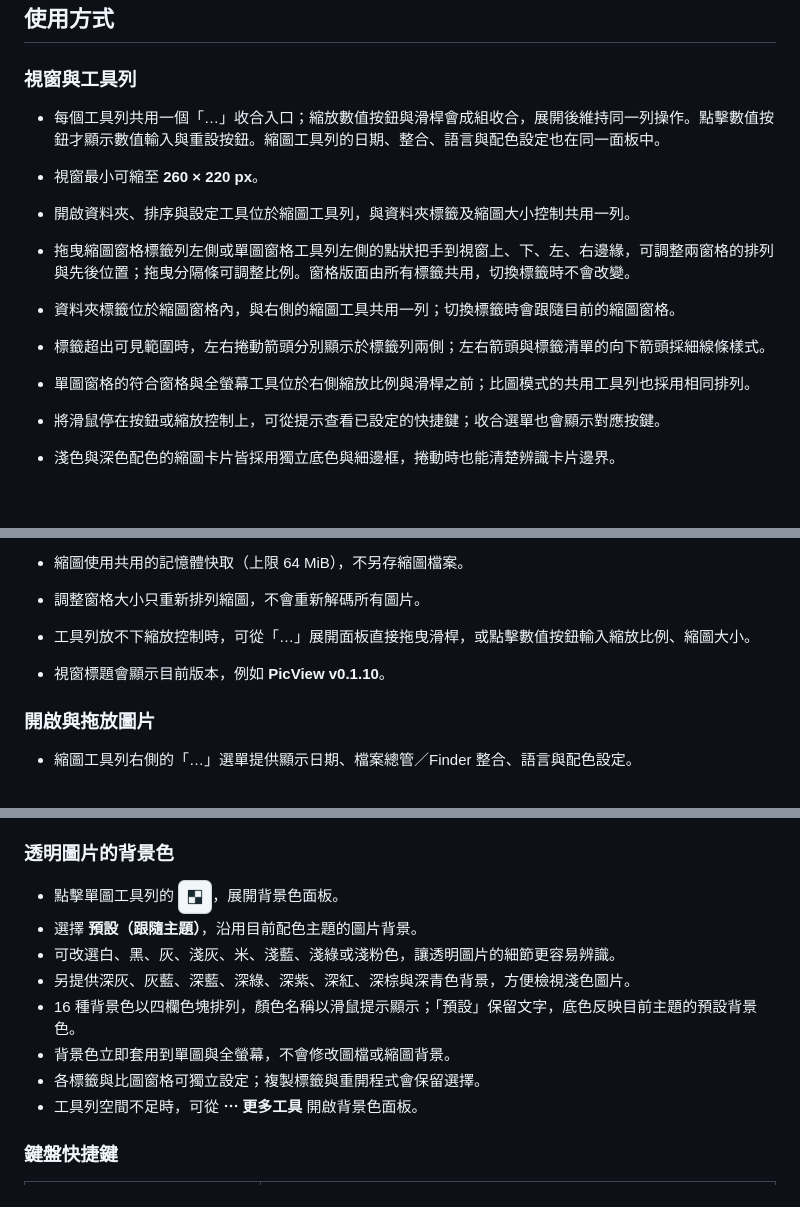
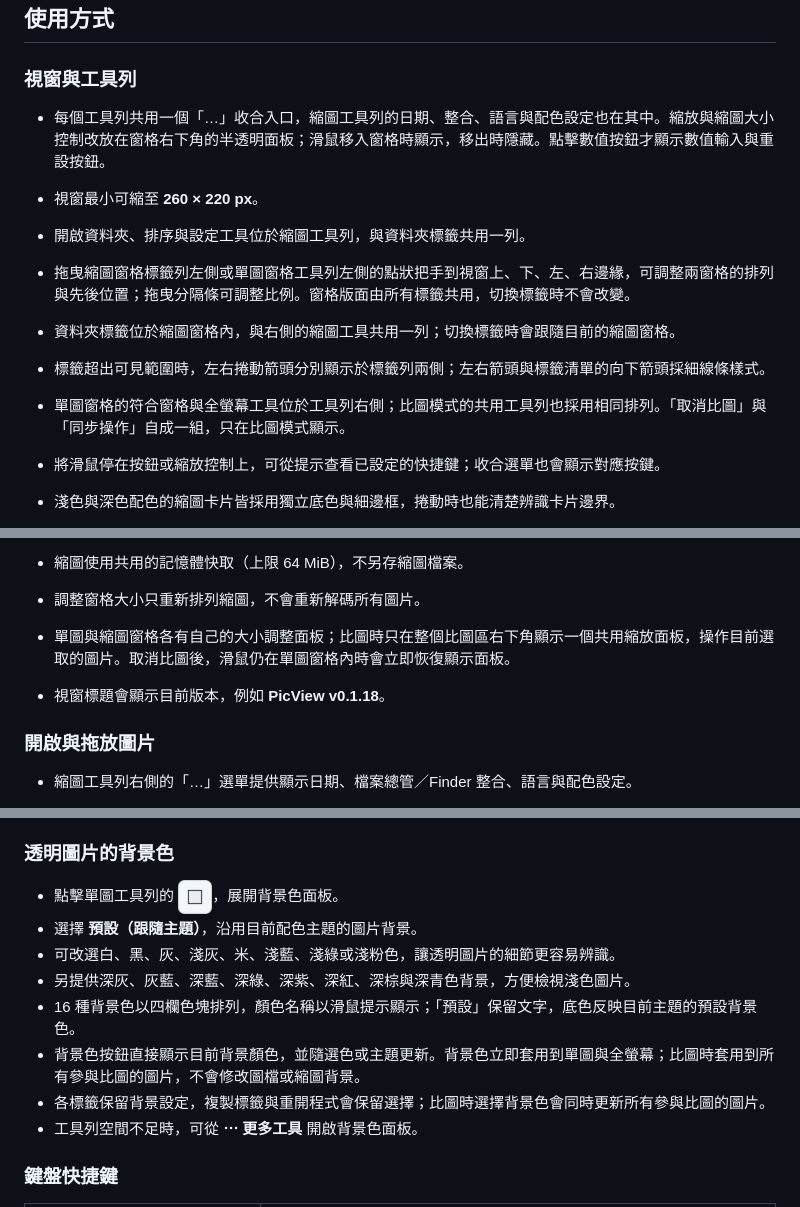
Before and after one commit to codemee/picview, a Markdown page: README.md, 3 parts joined by grey strips. GitHub-like rendering; pictures changed too: docs/icons/background-light.png; blank space fills up the shorter version.

```diff
--- a/README.md
+++ b/README.md
@@ -72,14 +72,14 @@ macOS 從 Python／uv 啟動時，Dock 使用 PicView 圖示，但選單列名
 
 ### 視窗與工具列
 
-- 每個工具列共用一個「…」收合入口；縮放數值按鈕與滑桿會成組收合，展開後維持同一列操作。點擊數值按鈕才顯示數值輸入與重設按鈕。縮圖工具列的日期、整合、語言與配色設定也在同一面板中。
+- 每個工具列共用一個「…」收合入口，縮圖工具列的日期、整合、語言與配色設定也在其中。縮放與縮圖大小控制改放在窗格右下角的半透明面板；滑鼠移入窗格時顯示，移出時隱藏。點擊數值按鈕才顯示數值輸入與重設按鈕。
 
 - 視窗最小可縮至 **260 × 220 px**。
-- 開啟資料夾、排序與設定工具位於縮圖工具列，與資料夾標籤及縮圖大小控制共用一列。
+- 開啟資料夾、排序與設定工具位於縮圖工具列，與資料夾標籤共用一列。
 - 拖曳縮圖窗格標籤列左側或單圖窗格工具列左側的點狀把手到視窗上、下、左、右邊緣，可調整兩窗格的排列與先後位置；拖曳分隔條可調整比例。窗格版面由所有標籤共用，切換標籤時不會改變。
 - 資料夾標籤位於縮圖窗格內，與右側的縮圖工具共用一列；切換標籤時會跟隨目前的縮圖窗格。
 - 標籤超出可見範圍時，左右捲動箭頭分別顯示於標籤列兩側；左右箭頭與標籤清單的向下箭頭採細線條樣式。
-- 單圖窗格的符合窗格與全螢幕工具位於右側縮放比例與滑桿之前；比圖模式的共用工具列也採用相同排列。
+- 單圖窗格的符合窗格與全螢幕工具位於工具列右側；比圖模式的共用工具列也採用相同排列。「取消比圖」與「同步操作」自成一組，只在比圖模式顯示。
 - 將滑鼠停在按鈕或縮放控制上，可從提示查看已設定的快捷鍵；收合選單也會顯示對應按鍵。
 - 淺色與深色配色的縮圖卡片皆採用獨立底色與細邊框，捲動時也能清楚辨識卡片邊界。
 - 符合窗格、同步等狀態按鈕以底色表示啟用，圖示維持原本的顏色與線條粗細；滑鼠移入時底色會加深。
@@ -89,8 +89,8 @@ macOS 從 Python／uv 啟動時，Dock 使用 PicView 圖示，但選單列名
 - 縮圖會優先載入可見範圍，其餘在背景逐步製作。
 - 縮圖使用共用的記憶體快取（上限 64 MiB），不另存縮圖檔案。
 - 調整窗格大小只重新排列縮圖，不會重新解碼所有圖片。
-- 工具列放不下縮放控制時，可從「…」展開面板直接拖曳滑桿，或點擊數值按鈕輸入縮放比例、縮圖大小。
-- 視窗標題會顯示目前版本，例如 **PicView v0.1.10**。
+- 單圖與縮圖窗格各有自己的大小調整面板；比圖時只在整個比圖區右下角顯示一個共用縮放面板，操作目前選取的圖片。取消比圖後，滑鼠仍在單圖窗格內時會立即恢復顯示面板。
+- 視窗標題會顯示目前版本，例如 **PicView v0.1.18**。
 
 ### 開啟與拖放圖片
 
@@ -245,8 +245,8 @@ macOS 提供兩種不同的開啟方式，皆需使用放在 Applications 的封
 - 可改選白、黑、灰、淺灰、米、淺藍、淺綠或淺粉色，讓透明圖片的細節更容易辨識。
 - 另提供深灰、灰藍、深藍、深綠、深紫、深紅、深棕與深青色背景，方便檢視淺色圖片。
 - 16 種背景色以四欄色塊排列，顏色名稱以滑鼠提示顯示；「預設」保留文字，底色反映目前主題的預設背景色。
-- 背景色立即套用到單圖與全螢幕，不會修改圖檔或縮圖背景。
-- 各標籤與比圖窗格可獨立設定；複製標籤與重開程式會保留選擇。
+- 背景色按鈕直接顯示目前背景顏色，並隨選色或主題更新。背景色立即套用到單圖與全螢幕；比圖時套用到所有參與比圖的圖片，不會修改圖檔或縮圖背景。
+- 各標籤保留背景設定，複製標籤與重開程式會保留選擇；比圖時選擇背景色會同時更新所有參與比圖的圖片。
 - 工具列空間不足時，可從 **⋯ 更多工具** 開啟背景色面板。
 
 ### 鍵盤快捷鍵
```
Also changed, not shown: other parts of README.md (+2 -2 lines), PUBLISHING.md (+1 -1 lines), README.en.md (+9 -9 lines), docs/releases/v0.1.18.md (added, +17 -0 lines), docs/icons/background-dark.png, 8 other files.
